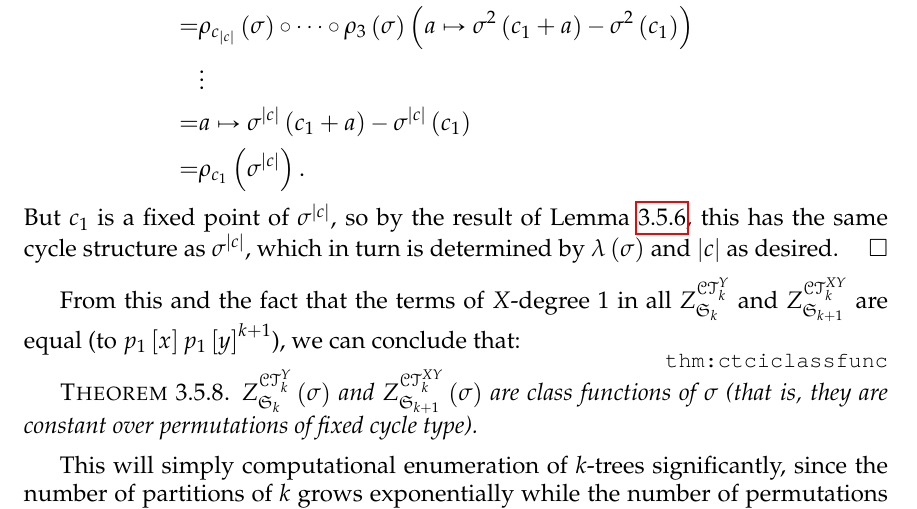
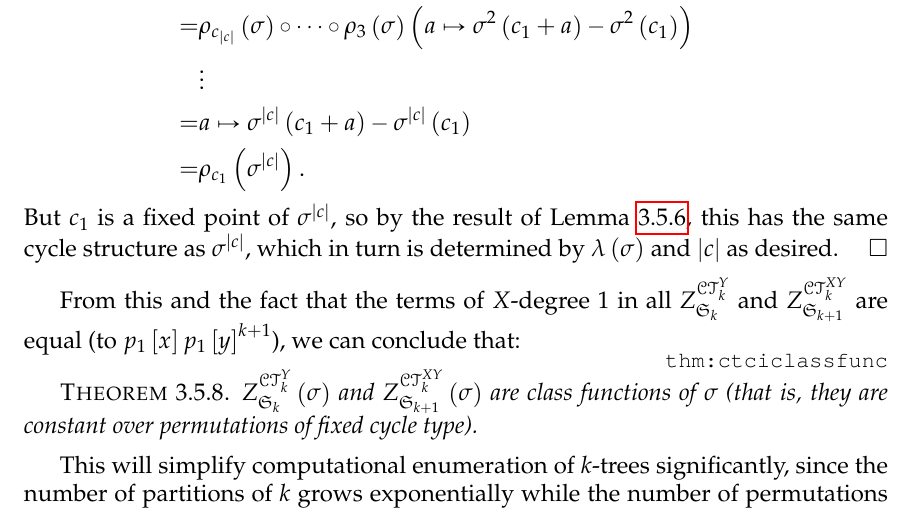
Before and after one commit to againerdewar/thesis, a LaTeX thesis (argthesis.tex): part of page 56 of 76, cut so that both start at the same text. Compiled offline with pdfLaTeX; a LaTeX package or settings file that is missing is left out.

Commit message:
Correct misspelled "simplify"

```diff
--- a/argthesis.tex
+++ b/argthesis.tex
@@ -1601,7 +1601,7 @@ From this and the fact that the terms of $X$-degree $1$ in all $\gci{\cty{k}}{\s
   $\gcielt{\cty{k}}{\symgp{k}}{\sigma}$ and $\gcielt{\ctxy{k}}{\symgp{k+1}}{\sigma}$ are class functions of $\sigma$ (that is, they are constant over permutations of fixed cycle type).
 \end{theorem}
 
-This will simply computational enumeration of $k$-trees significantly, since the number of partitions of $k$ grows exponentially while the number of permutations of $\sbrac{k}$ grows factorially.
+This will simplify computational enumeration of $k$-trees significantly, since the number of partitions of $k$ grows exponentially while the number of permutations of $\sbrac{k}$ grows factorially.
 
 \subsection{$k$-trees: $\kt{k}$}\label{ss:ktcycind}
 We now have all the pieces in hand to apply \cref{thm:dissymkci} to compute the cycle index of the species $\kt{k}$ of general $k$-trees.
```
Also changed, not shown: argthesis.tex (2 more changed lines).
